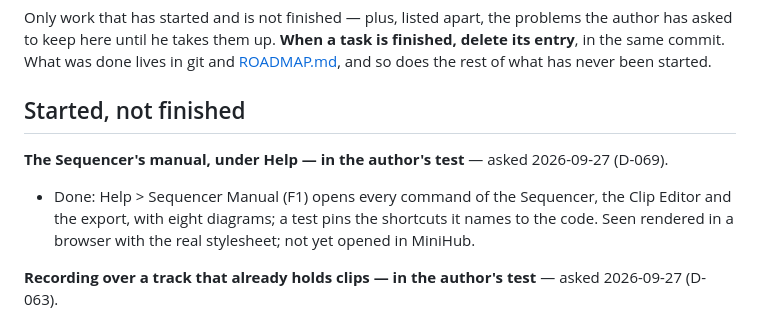
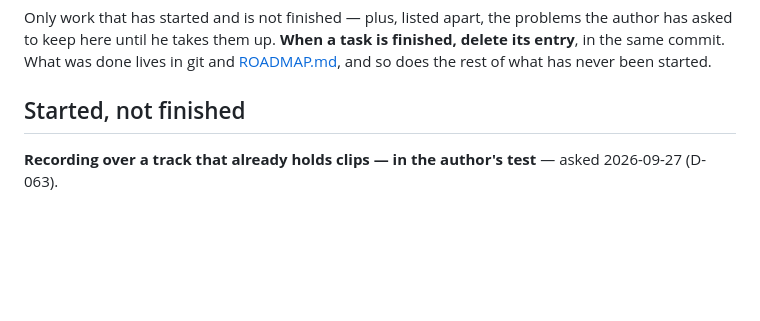
Before and after one commit to DavidfromMonaco/minihub, a Markdown page: TASKS.md, the part around the change. Rendered like a GitHub page; blank space fills up the shorter version.

Commit message:
The Sequencer's manual leaves the tasks: the author found it right
Co-Authored-By: Claude Opus 5.5 <noreply@anthropic.com>

```diff
--- a/TASKS.md
+++ b/TASKS.md
@@ -6,13 +6,6 @@ finished, delete its entry**, in the same commit. What was done lives in git and
 [ROADMAP.md](ROADMAP.md), and so does the rest of what has never been started.
 
 ## Started, not finished
-
-**The Sequencer's manual, under Help — in the author's test** — asked
-2026-09-27 (D-069).
-- Done: Help > Sequencer Manual (F1) opens every command of the Sequencer,
-  the Clip Editor and the export, with eight diagrams; a test pins the
-  shortcuts it names to the code. Seen rendered in a browser with the real
-  stylesheet; not yet opened in MiniHub.
 
 **Recording over a track that already holds clips — in the author's test** —
 asked 2026-09-27 (D-063).
```
